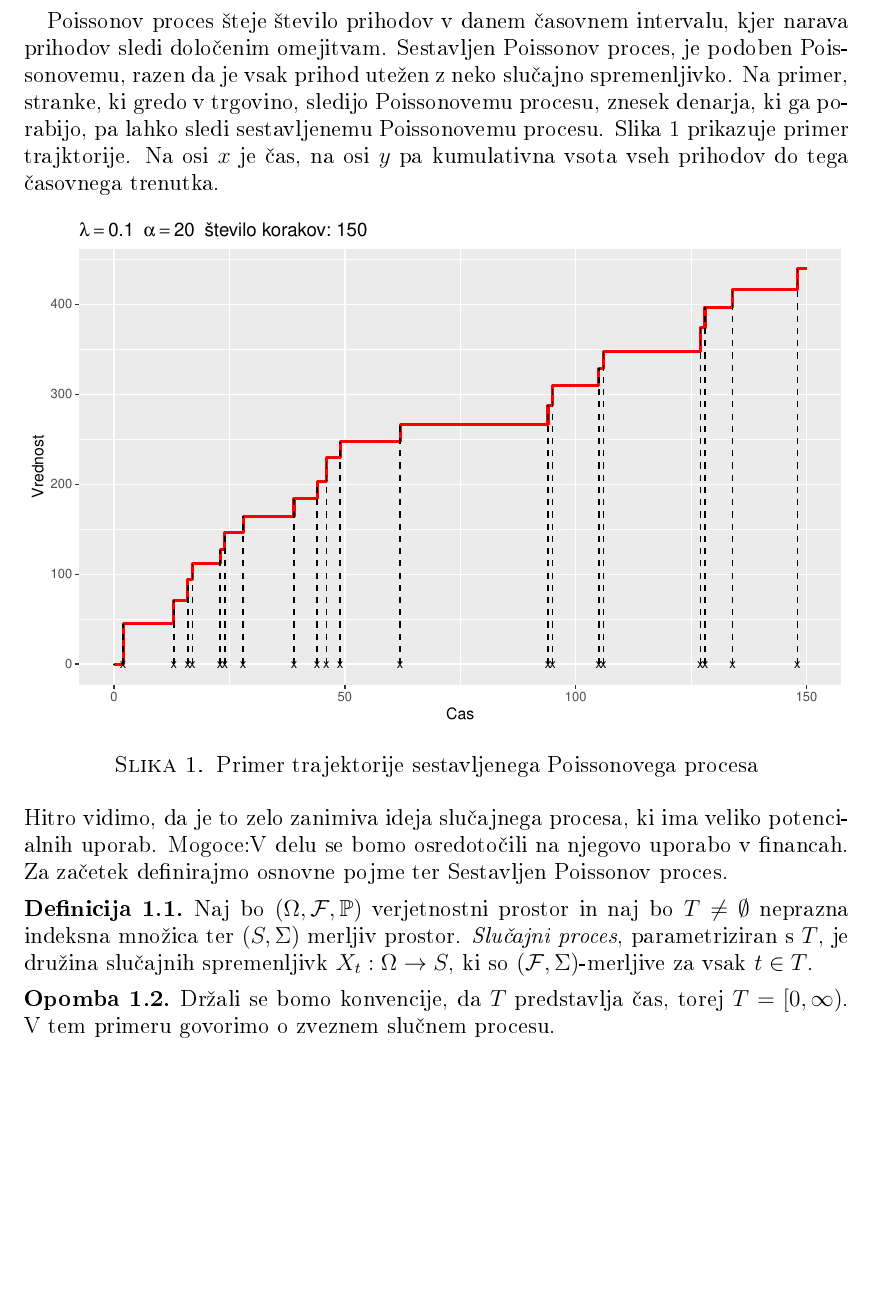
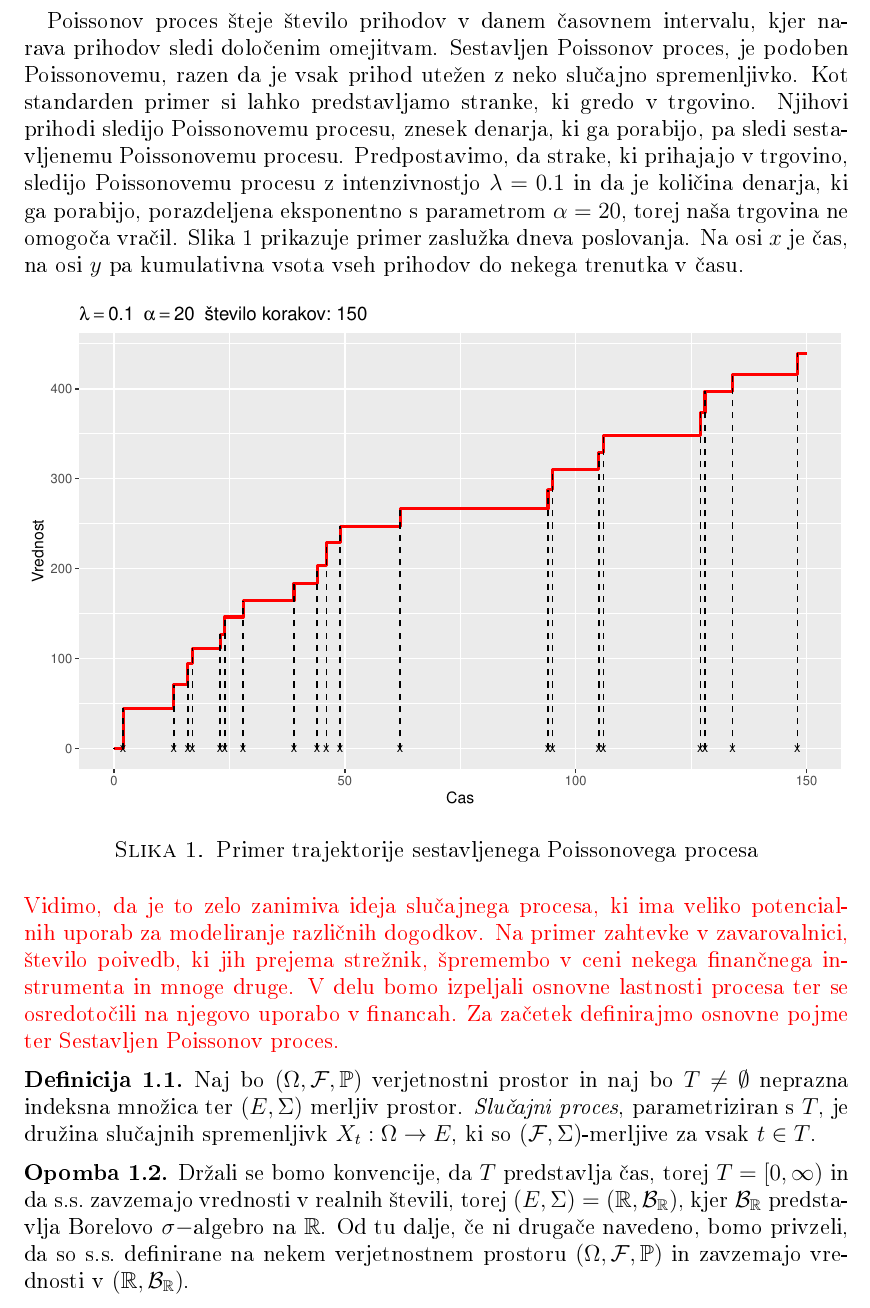
Before and after one commit to anejrozman/Diplomski-seminar, a LaTeX thesis (Thesis/diploma.tex): part of page 4 of 8 before the commit and part of page 4 of 9 after it, cut so that both start at the same text, the shorter picture padded with empty space. The pictures show the PDF file Thesis/diploma.pdf that the author committed with the source.

Commit message:
corrections to the introductory pages

```diff
--- a/Thesis/diploma.tex
+++ b/Thesis/diploma.tex
@@ -125,10 +127,14 @@ Prevod zgornjega povzetka v angle"s"cino.
 
     Poissonov proces "steje "stevilo prihodov v danem "casovnem intervalu, kjer narava prihodov
     sledi dolo"cenim omejitvam. Sestavljen Poissonov proces, je podoben
-    Poissonovemu, razen da je vsak prihod ute"zen z neko slu"cajno spremenljivko. Na primer, stranke,
-    ki gredo v trgovino, sledijo Poissonovemu procesu, znesek denarja, ki ga porabijo, pa lahko
-    sledi sestavljenemu Poissonovemu procesu. Slika \ref{fig:slika1} prikazuje primer trajktorije.
-    Na osi $x$ je "cas, na osi $y$ pa kumulativna vsota vseh prihodov do tega "casovnega trenutka.
+    Poissonovemu, razen da je vsak prihod ute"zen z neko slu"cajno spremenljivko. Kot standarden
+    primer si lahko predstavljamo stranke, ki gredo v trgovino. Njihovi prihodi sledijo Poissonovemu
+    procesu, znesek denarja, ki ga porabijo, pa sledi sestavljenemu Poissonovemu procesu.
+    Predpostavimo, da strake, ki prihajajo v trgovino, sledijo Poissonovemu procesu z intenzivnostjo
+    $\lambda = 0.1$ in da je koli"cina denarja, ki ga porabijo, porazdeljena eksponentno s parametrom
+    $\alpha = 20$, torej na"sa trgovina ne omogo"ca vra"cil. Slika \ref{fig:slika1} prikazuje primer
+    zaslu"zka dneva poslovanja. Na osi $x$ je "cas, na osi $y$ pa kumulativna vsota vseh prihodov do nekega
+    trenutka v "casu.
 
     \begin{figure}[H]
         \centering
@@ -140,24 +146,32 @@ Prevod zgornjega povzetka v angle"s"cino.
     \end{figure}
 
     \noindent
-    Hitro vidimo, da je to zelo zanimiva ideja slu"cajnega
-    procesa, ki ima veliko potencialnih uporab. Mogoce:V delu se bomo osredoto"cili na njegovo uporabo v
-    financah. Za za"cetek definirajmo osnovne pojme ter Sestavljen Poissonov proces.
+\textcolor{red}{
+    Vidimo, da je to zelo zanimiva ideja slu"cajnega
+    procesa, ki ima veliko potencialnih uporab za modeliranje razli"cnih dogodkov. Na primer zahtevke
+    v zavarovalnici, "stevilo poivedb, ki jih prejema stre"znik, "spremembo v ceni nekega finan"cnega
+    instrumenta in mnoge druge. V delu bomo izpeljali osnovne lastnosti procesa ter se osredoto"cili
+    na njegovo uporabo v financah. Za za"cetek definirajmo osnovne pojme ter Sestavljen Poissonov proces.
+}
 
     \begin{definicija}
         Naj bo $(\Omega, \mathcal{F}, \mathbb{P})$ verjetnostni prostor in naj bo $T\neq\emptyset$
-        neprazna indeksna množica ter $(S, \Sigma)$ merljiv prostor. \textit{Slučajni proces},
-        parametriziran s $T$, je družina slučajnih spremenljivk $X_t : \Omega \to S$,
+        neprazna indeksna množica ter $(E, \Sigma)$ merljiv prostor. \textit{Slučajni proces},
+        parametriziran s $T$, je družina slučajnih spremenljivk $X_t : \Omega \to E$,
          ki so $(\mathcal{F}, \Sigma)$-merljive za vsak $t \in T$.
         \label{def:slucProc}
     \end{definicija}
 
     \begin{opomba}
-        Dr"zali se bomo konvencije, da $T$ predstavlja "cas, torej $T = [0, \infty)$.
-        V tem primeru govorimo o zveznem slu"cnem procesu.
-        \label{op:TCas}
+        Dr"zali se bomo konvencije, da $T$ predstavlja "cas, torej $T = [0, \infty)$ in da s.s.\
+        zavzemajo vrednosti v realnih "stevili, torej $(E, \Sigma) = (\R, \B_{\R})$, kjer $\B_\R$
+        predstavlja Borelovo $\sigma-$algebro na $\R$. Od tu dalje, "ce ni druga"ce navedeno, bomo
+        privzeli, da so s.s.\ definirane na nekem verjetnostnem prostoru
+        $(\Omega, \mathcal{F}, \mathbb{P})$ in zavzemajo vrednosti v $(\R, \B_{\R})$.
+        \label{op:Konvencije}
     \end{opomba}
 
+\textcolor{red}{
     \begin{definicija}
         Za fiksen $\omega \in \Omega$ je preslikava
         $[0, \infty) \rightarrow \mathbb{R}; \ t \mapsto X_t(\omega)$
@@ -171,7 +186,7 @@ Prevod zgornjega povzetka v angle"s"cino.
         $(X_t(\omega))_{t\geq0}: [0, \infty) \rightarrow \mathbb{R}$.
         \label{op:slucFunkc}
     \end{opomba}
-
+}
     \begin{definicija}
         Naj bo $(X_t)_{t\geq0}$ slu"cajni proces. Potem za $s < t$ definiramo
         \textit{prirastek procesa} $X_t - X_s$ na intervalu $[s, t]$. Proces $(X_t)_{t\geq0}$ ima
@@ -226,5 +241,3 @@ Prevod zgornjega povzetka v angle"s"cino.
         \label{op:CPPHPPPovezava}
     \end{opomba}
 
-    V nadaljevanju bomo Poissonovemu procesu rekli HPP (angl. Homogeneous Poisson Process) in
-    sestavljenemu Poissonovemu procesu CPP (angl. Compound Poisson Process).
@@ -399,17 +412,16 @@ Prevod zgornjega povzetka v angle"s"cino.
             kjer je $0 = t_0 < t_1 < \ldots < t_n$ zaporedje "casovnih to"ck.
             \label{def:kvadrVariacija}
         \end{definicija}
-
+}
+\textcolor{red}{
         \subsection{"Cas prvega prehoda}
-        Postavimo si vpra"sanje, kdaj bo CPP prvi"c dosegel nek $a\in\R$. Seveda v primeru, "ce
-        so $X_i$ zvezno porazdeljene, je ta vrednost $0$. Lahko pa govorimo o tem, kadaj bo to
+        Postavimo si vpra"sanje, kdaj bo CPP prvi"c dosegel nek $a\in\R$. Seveda je v primeru, ko
+        so $X_i$ zvezno porazdeljene, ta vrednost enaka $0$. Lahko pa govorimo o tem, kadaj bo to
         vrednost presegel. Naj bo $T_a = \inf\{t\geq0; S_t \geq a\}$ "cas prvega prehoda CPP.
         V tem poglavju bomo izra"cunali porazdelitev $T_a$.
-
         "Ce pogledamo dogodek $\{T_a \leq t\}$, vidimo, da je enak dogodku
         $\cup_{n = 1}^\infty\{S_{\tfrac{t}{n}} \geq a\}$. Ker vemo
-
-
+}
 
 
 
```
Also changed, not shown: Code/graphs.R (+3 -1 lines), Thesis/diploma.pdf, Thesis/diploma.tex (29 more changed lines).
